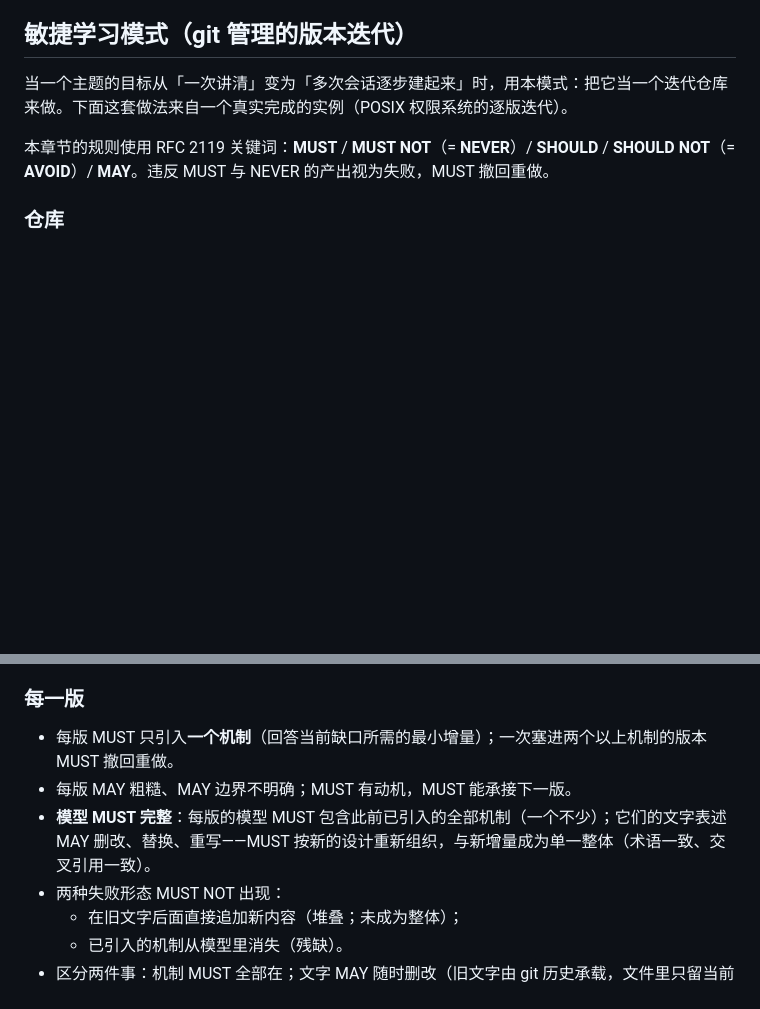
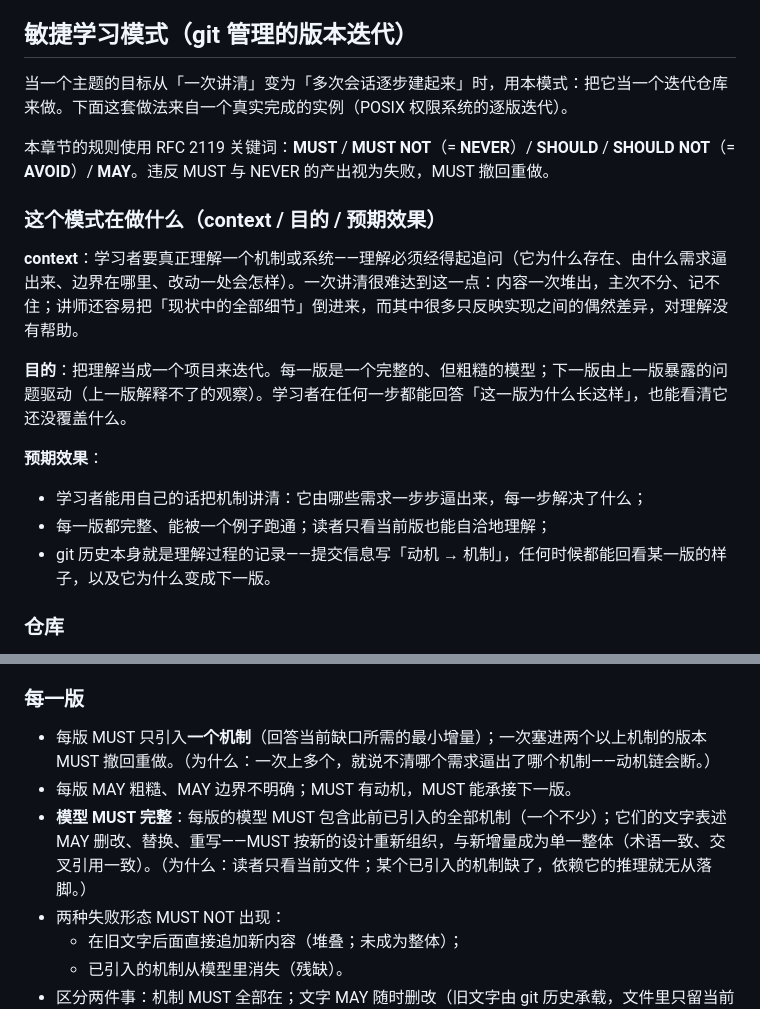
Before and after one commit to Fun10165/agile-learning-example, a Markdown page: guided-concept-learning/SKILL.md, 2 parts joined by grey strips. GitHub-like rendering; blank space fills up the shorter version.

Commit message:
guided-concept-learning/SKILL.md: 同步 context / 目的 / 预期效果

```diff
--- a/guided-concept-learning/SKILL.md
+++ b/guided-concept-learning/SKILL.md
@@ -16,6 +16,18 @@ Use it for requests such as “teach me,” “help me understand,” “how doe
 当一个主题的目标从「一次讲清」变为「多次会话逐步建起来」时，用本模式：把它当一个迭代仓库来做。下面这套做法来自一个真实完成的实例（POSIX 权限系统的逐版迭代）。
 
 本章节的规则使用 RFC 2119 关键词：**MUST** / **MUST NOT**（= **NEVER**）/ **SHOULD** / **SHOULD NOT**（= **AVOID**）/ **MAY**。违反 MUST 与 NEVER 的产出视为失败，MUST 撤回重做。
+
+### 这个模式在做什么（context / 目的 / 预期效果）
+
+**context**：学习者要真正理解一个机制或系统——理解必须经得起追问（它为什么存在、由什么需求逼出来、边界在哪里、改动一处会怎样）。一次讲清很难达到这一点：内容一次堆出，主次不分、记不住；讲师还容易把「现状中的全部细节」倒进来，而其中很多只反映实现之间的偶然差异，对理解没有帮助。
+
+**目的**：把理解当成一个项目来迭代。每一版是一个完整的、但粗糙的模型；下一版由上一版暴露的问题驱动（上一版解释不了的观察）。学习者在任何一步都能回答「这一版为什么长这样」，也能看清它还没覆盖什么。
+
+**预期效果**：
+
+- 学习者能用自己的话把机制讲清：它由哪些需求一步步逼出来，每一步解决了什么；
+- 每一版都完整、能被一个例子跑通；读者只看当前版也能自洽地理解；
+- git 历史本身就是理解过程的记录——提交信息写「动机 → 机制」，任何时候都能回看某一版的样子，以及它为什么变成下一版。
 
 ### 仓库
 
@@ -37,9 +49,9 @@ v0 是迭代的起点，它 MUST 是这个问题「最小、最抽象、最幼
 
 ### 每一版
 
-- 每版 MUST 只引入**一个机制**（回答当前缺口所需的最小增量）；一次塞进两个以上机制的版本 MUST 撤回重做。
+- 每版 MUST 只引入**一个机制**（回答当前缺口所需的最小增量）；一次塞进两个以上机制的版本 MUST 撤回重做。（为什么：一次上多个，就说不清哪个需求逼出了哪个机制——动机链会断。）
 - 每版 MAY 粗糙、MAY 边界不明确；MUST 有动机，MUST 能承接下一版。
-- **模型 MUST 完整**：每版的模型 MUST 包含此前已引入的全部机制（一个不少）；它们的文字表述 MAY 删改、替换、重写——MUST 按新的设计重新组织，与新增量成为单一整体（术语一致、交叉引用一致）。
+- **模型 MUST 完整**：每版的模型 MUST 包含此前已引入的全部机制（一个不少）；它们的文字表述 MAY 删改、替换、重写——MUST 按新的设计重新组织，与新增量成为单一整体（术语一致、交叉引用一致）。（为什么：读者只看当前文件；某个已引入的机制缺了，依赖它的推理就无从落脚。）
 - 两种失败形态 MUST NOT 出现：
   - 在旧文字后面直接追加新内容（堆叠；未成为整体）；
   - 已引入的机制从模型里消失（残缺）。
```
